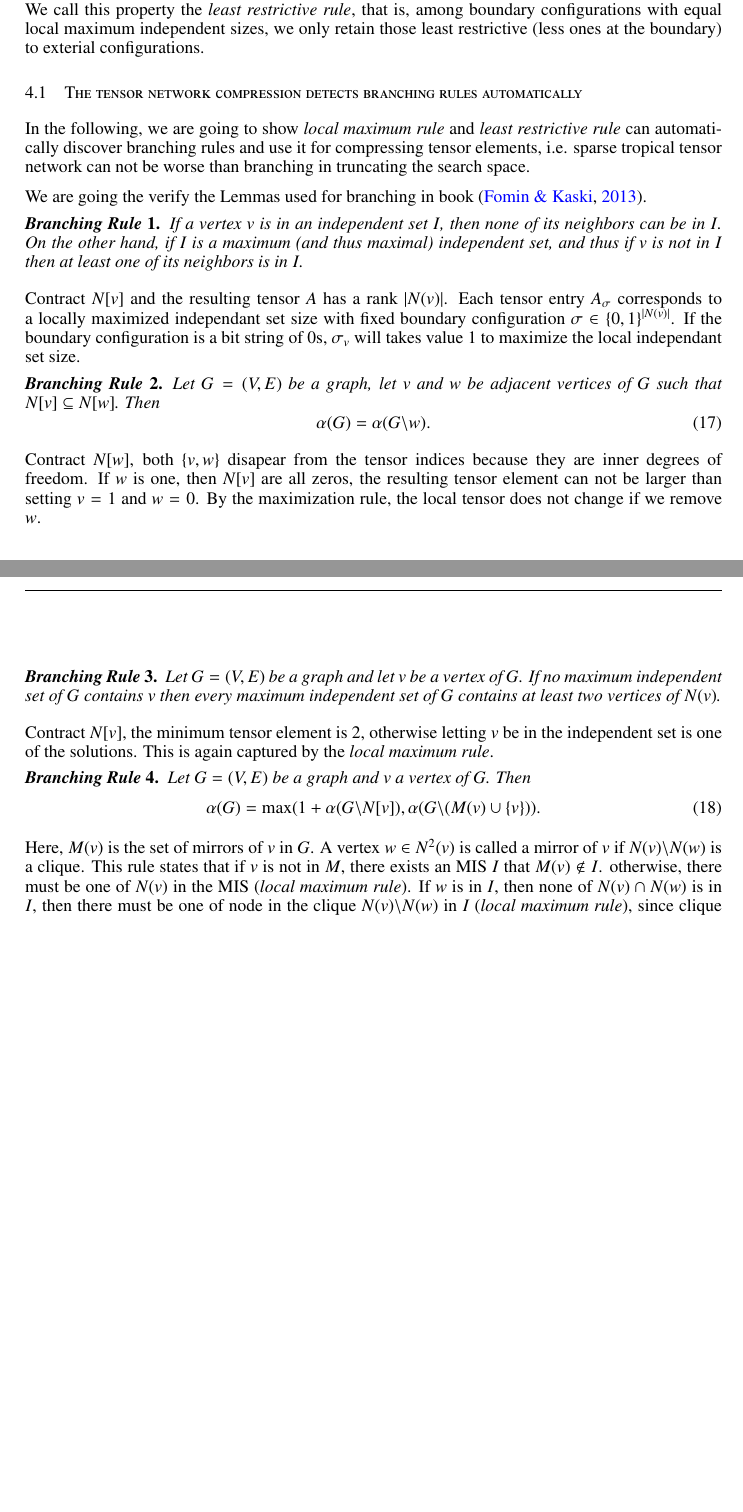
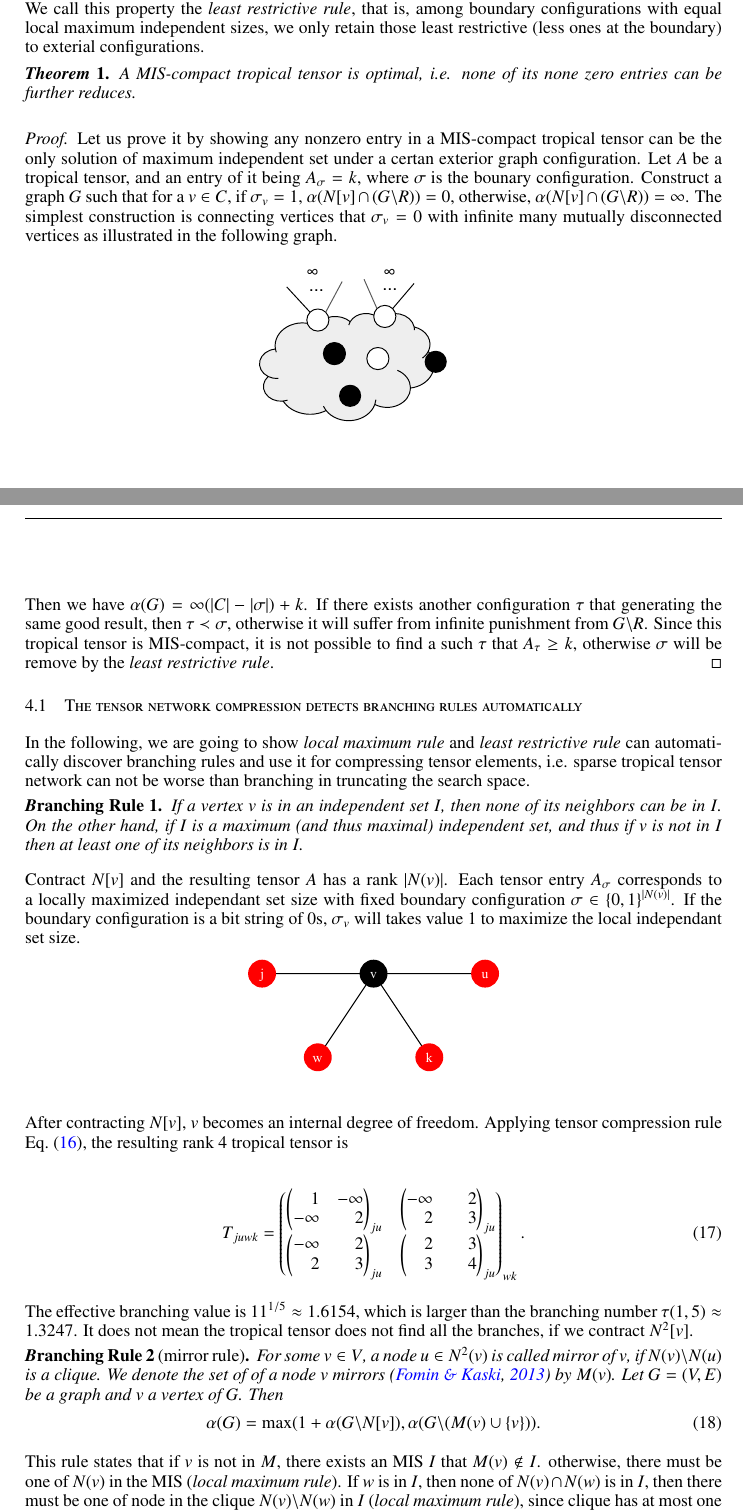
Before and after one commit to GiggleLiu/NoteOnTropicalMIS, a LaTeX paper (paper/paper.tex): two parts of pages 6 and 7 of 9 before the commit and two parts of pages 6 and 7 of 10 after it, joined at a grey line, cut so that both start at the same text, the shorter picture padded with empty space. Compiled offline with pdfLaTeX.

Commit message:
new proof

```diff
--- a/paper/paper.tex
+++ b/paper/paper.tex
@@ -182,7 +182,8 @@ Listing \thelstlisting: #1\hfill%\hfill%
 \newcommand{\material}[1]{\iffalse[{\bf  \color{cyan}{Material: #1}}]\fi}
 \newcommand{\orange}[1]{\iffalse[{\bf  \color{orange}{Jo: #1}}]\fi}
 
-\newtheorem{theorem}{\textit{Branching Rule}}
+\newtheorem{theorem}{\textit{Theorem}}
+\newtheorem{corollary}{\textit Branching Rule}
 \theoremstyle{definition}\newtheorem{definition}{\textit{Definition}}
 
 \makeatother
@@ -497,47 +501,73 @@ we only retain those least restrictive (less ones at the boundary) to exterial c
     \caption{Two configurations with same local independent size $v_a = v_b = 3$ and different boundary configurations (a) ${001}$ and (b) ${101}$, where black nodes are $1$s (in the independent set) and white nodes are $0$s (not in the independent set).}\label{fig:compressrule}
 \end{figure}
 
+\begin{theorem}
+    A MIS-compact tropical tensor is optimal, i.e. none of its none zero entries can be further reduces.
+\end{theorem}
+
+\begin{proof}
+    Let us prove it by showing any nonzero entry in a MIS-compact tropical tensor can be the only solution of maximum independent set under a certan exterior graph configuration.
+    Let $A$ be a tropical tensor, and an entry of it being $A_{\sigma} = k$, where $\sigma$ is the bounary configuration.
+    Construct a graph $G$ such that for a $v \in C$, if $\sigma_v=1$, $\alpha(N[v] \cap (G \backslash R)) = 0$, otherwise, $\alpha(N[v] \cap (G\backslash R)) = \infty$.
+    The simplest construction is connecting vertices that $\sigma_v=0$ with infinite many mutually disconnected vertices as illustrated in the following graph.
+
+    \centerline{\includegraphics[width=0.35\textwidth, trim={0cm 2cm 6cm 0cm}, clip]{proofoptimal.pdf}}
+
+    Then we have $\alpha(G) = \infty (|C|-|\sigma|) + k$. If there exists another configuration $\tau$ that generating the same good result, then $\tau \prec \sigma$,
+    otherwise it will suffer from infinite punishment from $G\backslash R$.
+    Since this tropical tensor is MIS-compact, it is not possible to find a such $\tau$ that $A_\tau \geq k$, otherwise $\sigma$ will be remove by the \textit{least restrictive rule}.
+\end{proof}
+
 \subsection{The tensor network compression detects branching rules automatically}
 In the following, we are going to show \textit{local maximum rule} and \textit{least restrictive rule} can automatically discover branching rules and use it for compressing tensor elements,
 i.e. sparse tropical tensor network can not be worse than branching in truncating the search space.
 
-We are going the verify the Lemmas used for branching in book~\cite{Fomin2013}.
-\begin{theorem}\label{rule:one} % basic
+\begin{corollary}\label{rule:one} % basic
   If a vertex $v$ is in an independent set $I$, then none of its neighbors can be in $I$.
 On the other hand, if $I$ is a maximum (and thus maximal) independent set,
 and thus if $v$ is not in $I$ then at least one of its neighbors is in $I$.
-\end{theorem}
+\end{corollary}
 
 Contract $N[v]$ and the resulting tensor $A$ has a rank $|N(v)|$. Each tensor entry $A_{\sigma}$ corresponds to a locally maximized independant set size with fixed boundary configuration $\sigma \in \{0, 1\}^{|N(v)|}$.
 If the boundary configuration is a bit string of 0s, $\sigma_v$ will takes value $1$ to maximize the local independant set size.
 
-\begin{theorem} % 2.5
-Let $G=(V,E)$ be a graph, let $v$ and $w$ be adjacent vertices of $G$ such that $N[v] \subseteq N[w]$. Then
-\begin{equation}
-\alpha(G)=\alpha(G\backslash w).
-\end{equation}
-\end{theorem}
+\centerline{\includegraphics[width=0.4\columnwidth,trim={0 3.5cm 0 1cm},clip]{../notebooks/basic.pdf}}
 
-Contract $N[w]$, both $\{v, w\}$ disapear from the tensor indices because they are inner degrees of freedom.
-If $w$ is one, then $N[v]$ are all zeros, the resulting tensor element can not be larger than setting $v=1$ and $w=0$.
-By the maximization rule, the local tensor does not change if we remove $w$.
+After contracting $N[v]$, $v$ becomes an internal degree of freedom.
+Applying tensor compression rule \Eq{eq:compress}, the resulting rank 4 tropical tensor is
 
-\begin{theorem} % 2.6
-  Let $G = (V, E)$ be a graph and let $v$ be a vertex of $G$. If no maximum
-independent set of $G$ contains $v$ then every maximum independent set of $G$ contains
-at least two vertices of $N(v)$.
-\end{theorem}
-Contract $N[v]$, the minimum tensor element is $2$, otherwise letting $v$ be in the independent set is one of the solutions. This is again captured by the \textit{local maximum rule}.
+\begin{align}
+    T_{juwk} = \left(\begin{matrix}
+        \left(\begin{matrix}
+        ~~~~1 & -\infty \\
+        -\infty & ~~~~2
+        \end{matrix}\right)_{ju}&
+        \left(\begin{matrix}
+        -\infty & ~~~~2 \\
+        ~~~~2 & ~~~~3
+        \end{matrix}\right)_{ju}\\
+        \left(\begin{matrix}
+        -\infty & ~~~~2 \\
+        ~~~~2 & ~~~~3
+        \end{matrix}\right)_{ju} &
+        \left(\begin{matrix}
+        ~~~~2 & ~~~~3 \\
+        ~~~~3 & ~~~~4
+        \end{matrix}\right)_{ju}
+    \end{matrix}\right)_{wk}.
+\end{align}
 
-\begin{theorem} % 2.7
+The effective branching value is $11^{1/5} \approx 1.6154$, which is larger than the branching number $\tau(1, 5) \approx 1.3247$.
+It does not mean the tropical tensor does not find all the branches, if we contract $N^2[v]$.
+
+\begin{corollary}[mirror rule] % 2.7
+For some $v \in V$, a node $u \in N^2(v)$ is called mirror of $v$, if $N(v) \backslash N(u)$ is a clique. We denote the set of of a node $v$ mirrors~\cite{Fomin2013} by $M(v)$.
 Let $G = (V, E)$ be a graph and $v$ a vertex of $G$. Then
 \begin{equation}
 \alpha(G) = \max(1 + \alpha(G \backslash N[v]), \alpha(G \backslash (M(v) \cup \{v\})).
 \end{equation}
-\end{theorem}
+\end{corollary}
 
-Here, $M(v)$ is the set of mirrors of $v$ in $G$.
-A vertex $w \in N^2(v)$ is called a mirror of $v$ if $N(v) \backslash N(w)$ is a clique.
 This rule states that if $v$ is not in $M$, there exists an MIS $I$ that $M(v)\notin I$.
 otherwise, there must be one of $N(v)$ in the MIS (\textit{local maximum rule}).
 If $w$ is in $I$, then none of $N(v) \cap N(w)$ is in $I$, then there must be one of node in the clique $N(v)\backslash N(w)$ in $I$ (\textit{local maximum rule}),
@@ -549,0 +584 @@ clique. Then
+\begin{align}
```
Also changed, not shown: benchmarks/data/maxsize-r3-CPU.dat (added, +20 -0 lines), paper/refs.bib (+8 -0 lines), notebooks/basic.pdf (added), notebooks/basic.svg (added), notebooks/fig1.pdf, notebooks/fig2.pdf, notebooks/mirror.pdf (added), notebooks/mirror.svg (added), notebooks/satellite.pdf (added), notebooks/satellite.svg (added), paper/paper.pdf, paper/proofoptimal.pdf (added), paper/paper.tex (85 more changed lines), 5 other files.
